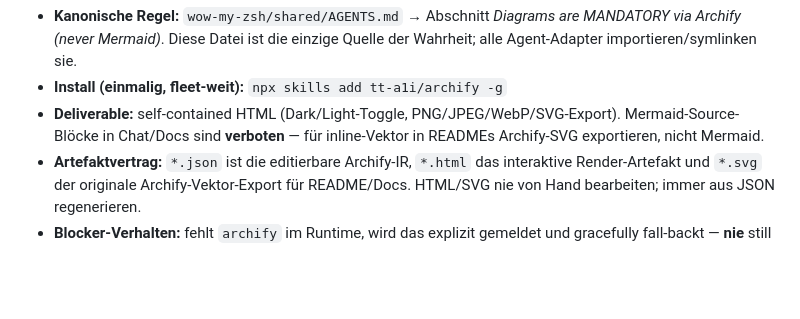
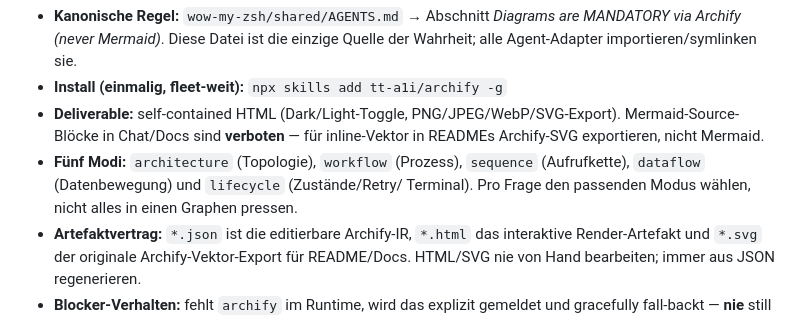
Before and after one commit to OpenSIN-Code/SIN-Save-Token, a Markdown page: README.md, the part around the change. Rendered like a GitHub page; blank space fills up the shorter version.

Commit message:
docs: document Archify diagram modes in token standard

```diff
--- a/README.md
+++ b/README.md
@@ -159,6 +159,10 @@ Data-Flow-/Lifecycle-Diagramme **ausschließlich über den `archify`-Skill**
 - **Deliverable:** self-contained HTML (Dark/Light-Toggle, PNG/JPEG/WebP/SVG-Export).
   Mermaid-Source-Blöcke in Chat/Docs sind **verboten** — für inline-Vektor in READMEs
   Archify-SVG exportieren, nicht Mermaid.
+- **Fünf Modi:** `architecture` (Topologie), `workflow` (Prozess), `sequence`
+  (Aufrufkette), `dataflow` (Datenbewegung) und `lifecycle` (Zustände/Retry/
+  Terminal). Pro Frage den passenden Modus wählen, nicht alles in einen Graphen
+  pressen.
 - **Artefaktvertrag:** `*.json` ist die editierbare Archify-IR, `*.html` das
   interaktive Render-Artefakt und `*.svg` der originale Archify-Vektor-Export für
   README/Docs. HTML/SVG nie von Hand bearbeiten; immer aus JSON regenerieren.
```
